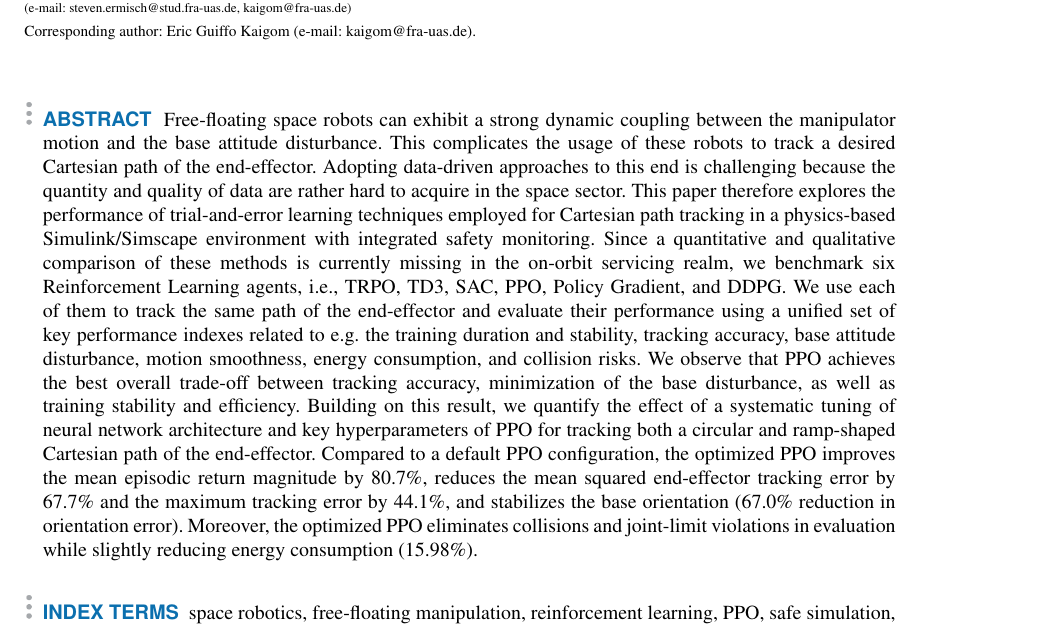
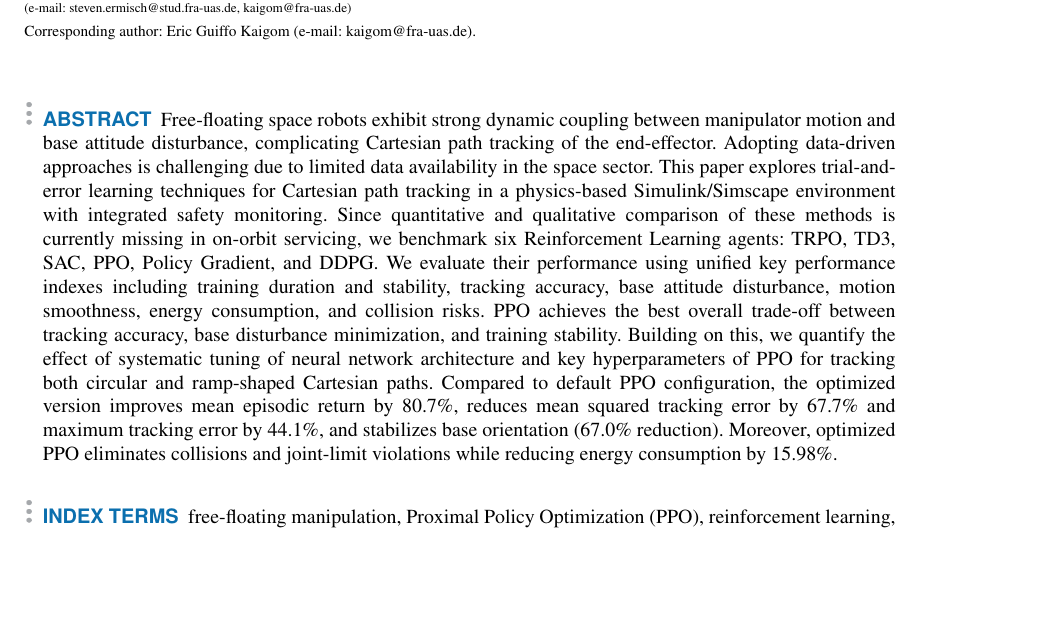
Before and after one commit to TrustPaddy/space-robot-simulation-using-formal-methods, a LaTeX paper (access.tex): part of page 1 of 19, cut so that both start at the same text, the shorter picture padded with empty space. Compiled offline with pdfLaTeX; a missing font is replaced by an installed copy or a similar font; a LaTeX package or settings file that is missing is left out.

Commit message:
last changes

```diff
--- a/access.tex
+++ b/access.tex
@@ -50,27 +50,24 @@
 \corresp{Corresponding author: Eric Guiffo Kaigom (e-mail: kaigom@fra-uas.de).}
 
 \begin{abstract}
-Free-floating space robots can exhibit a strong dynamic coupling between the manipulator motion and the  base attitude disturbance.
-This complicates the usage of these robots to track a desired Cartesian path of the end-effector.
-Adopting data-driven approaches to this end is challenging because the quantity and quality of data are rather hard to acquire in the space sector.
-This paper therefore explores the performance of  trial-and-error learning techniques employed for Cartesian path tracking in a physics-based
-Simulink/Simscape environment with integrated safety monitoring. Since a  quantitative and qualitative comparison of these methods is currently
-missing in the on-orbit servicing realm, we benchmark six Reinforcement Learning agents, i.e., TRPO, TD3, SAC, PPO,
-Policy Gradient, and DDPG. We use each of them to track the same path of the end-effector and evaluate their performance using a unified set
-of key performance indexes related to e.g. the training duration and stability, tracking accuracy, base attitude disturbance, motion smoothness, energy consumption, and collision risks.
-We observe that PPO achieves the best overall
-trade-off between tracking accuracy, minimization of the base disturbance, as well as training stability and efficiency.
-Building on this result, we quantify the effect of a systematic tuning of neural network architecture and key hyperparameters of PPO for tracking
-both a circular and ramp-shaped Cartesian path of the end-effector.
-Compared to a default PPO configuration, the optimized PPO improves the mean episodic return magnitude by 80.7\%,
-reduces the mean squared end-effector tracking error by 67.7\% and the maximum tracking error by 44.1\%, and stabilizes
-the base orientation (67.0\% reduction in orientation error). Moreover, the optimized PPO eliminates collisions and joint-limit
-violations in evaluation while slightly reducing energy consumption (15.98\%).
-
+Free-floating space robots exhibit strong dynamic coupling between manipulator motion and base attitude disturbance,
+complicating Cartesian path tracking of the end-effector.
+Adopting data-driven approaches is challenging due to limited data availability in the space sector.
+This paper explores trial-and-error learning techniques for Cartesian path tracking in a physics-based
+Simulink/Simscape environment with integrated safety monitoring. Since quantitative and qualitative comparison of these methods is currently
+missing in on-orbit servicing, we benchmark six Reinforcement Learning agents: TRPO, TD3, SAC, PPO,
+Policy Gradient, and DDPG. We evaluate their performance using unified key performance indexes including training duration and stability, tracking accuracy, base attitude disturbance, motion smoothness, energy consumption, and collision risks.
+PPO achieves the best overall trade-off between tracking accuracy, base disturbance minimization, and training stability.
+Building on this, we quantify the effect of systematic tuning of neural network architecture and key hyperparameters of PPO for tracking
+both circular and ramp-shaped Cartesian paths.
+Compared to default PPO configuration, the optimized version improves mean episodic return by 80.7\%,
+reduces mean squared tracking error by 67.7\% and maximum tracking error by 44.1\%, and stabilizes
+base orientation (67.0\% reduction). Moreover, optimized PPO eliminates collisions and joint-limit
+violations while reducing energy consumption by 15.98\%.
 \end{abstract}
 
 \begin{keywords}
-space robotics, free-floating manipulation, reinforcement learning, PPO, safe simulation, trajectory tracking
+free-floating manipulation, Proximal Policy Optimization (PPO), reinforcement learning, safe simulation, space robotics,  trajectory tracking
 \end{keywords}
 
 \titlepgskip=-15pt
```
Also changed, not shown: access.pdf, access.tex (122 more changed lines), 5 other files.
